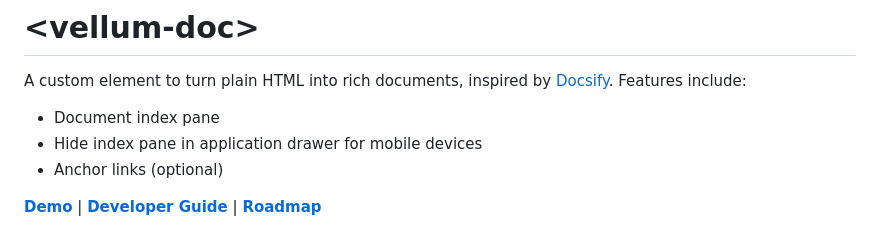
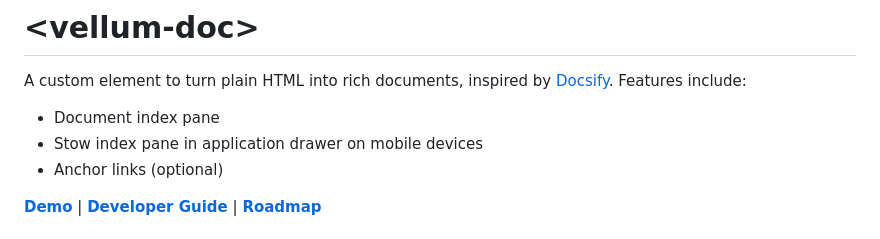
Before and after one commit to grislyeye/vellum-doc, a Markdown page: README.md, the part around the change. Rendered like a GitHub page.

Commit message:
[wip] Documentation edits

```diff
--- a/README.md
+++ b/README.md
@@ -4,7 +4,7 @@ A custom element to turn plain HTML into rich documents, inspired by
 [Docsify](https://docsify.js.org). Features include:
 
 - Document index pane
-- Hide index pane in application drawer for mobile devices
+- Stow index pane in application drawer on mobile devices
 - Anchor links (optional)
 
 **[Demo](https://grislyeye.github.io/vellum-doc/)** |
```
